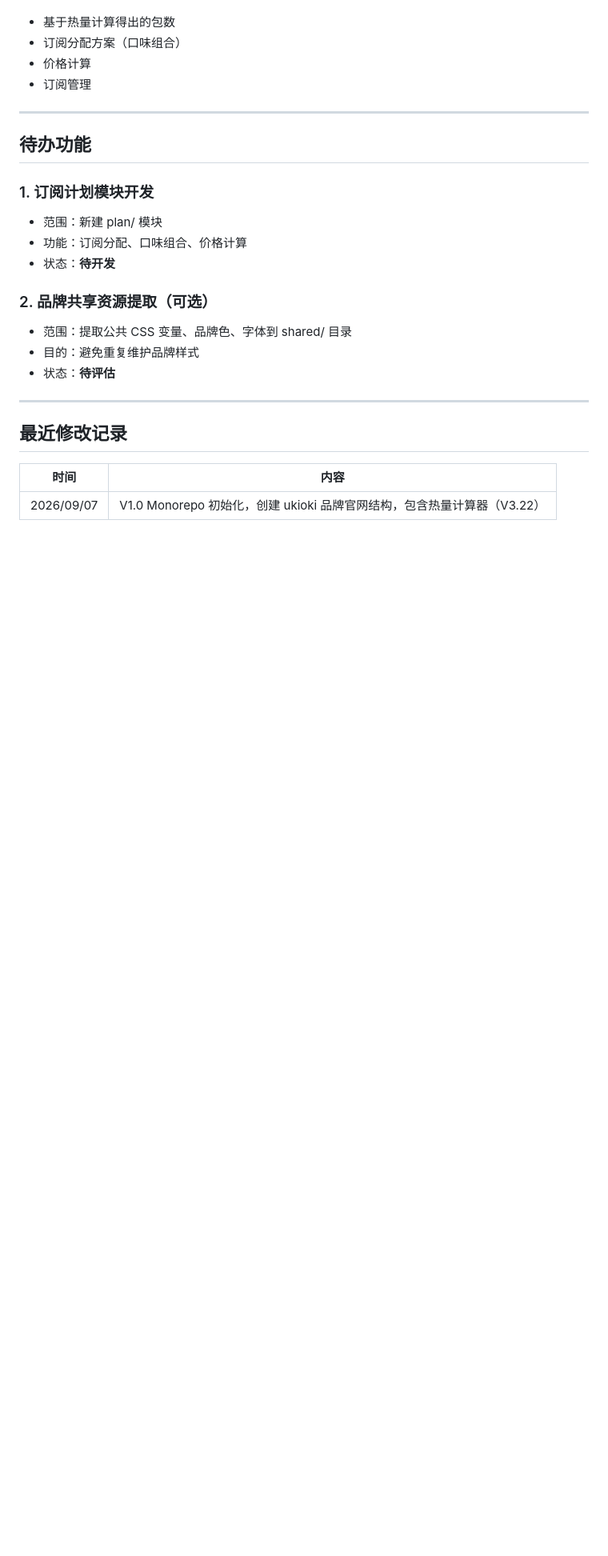
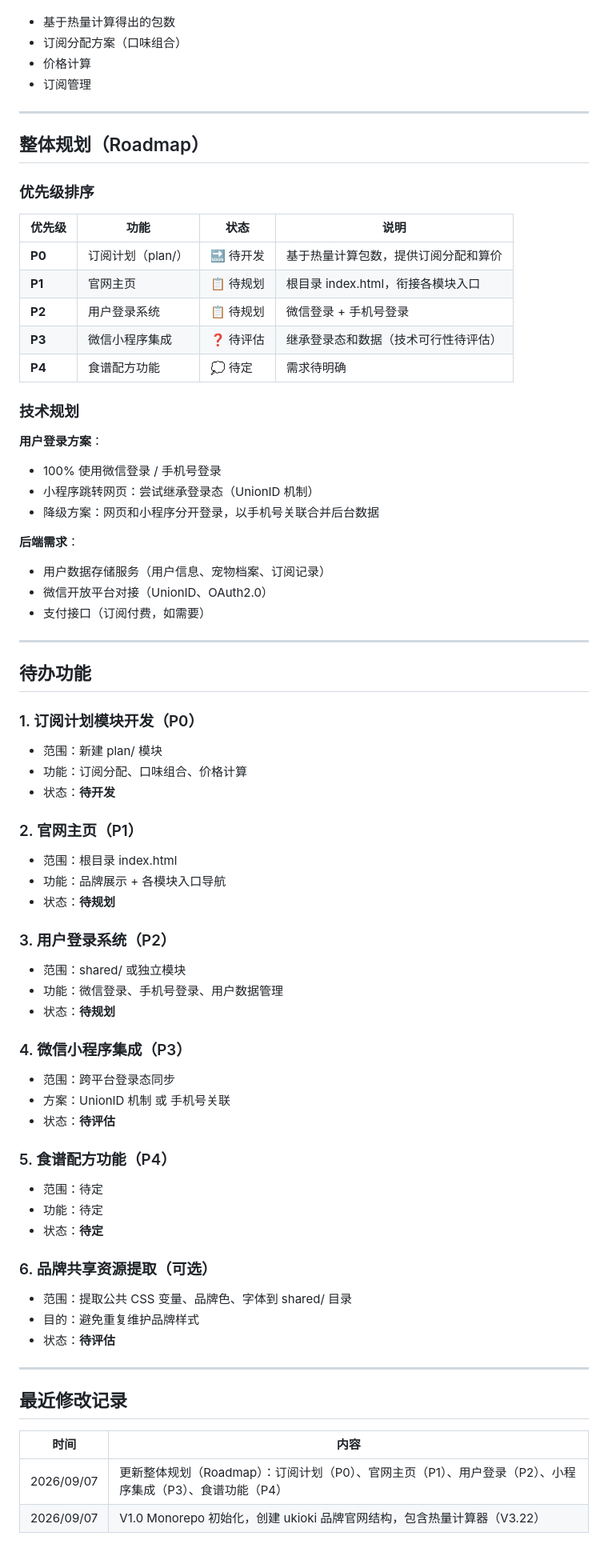
Before and after one commit to callmeyuj/ukioki, a Markdown page: CLAUDE.md, the part around the change. Shown at 80% size. Drawn GitHub-style; blank space fills up the shorter version.

Commit message:
docs: 更新整体规划（Roadmap）
- 添加优先级排序：订阅计划（P0）、官网主页（P1）、用户登录（P2）
- 技术规划：微信登录、小程序集成方案、后端需求
- 待办功能细化：5 个主要功能模块

Co-Authored-By: Claude Opus 4.7 <noreply@anthropic.com>

```diff
--- a/CLAUDE.md
+++ b/CLAUDE.md
@@ -100,14 +100,60 @@ ukioki/
 
 ---
 
+## 整体规划（Roadmap）
+
+### 优先级排序
+
+| 优先级 | 功能 | 状态 | 说明 |
+|--------|------|------|------|
+| **P0** | 订阅计划（plan/） | 🔜 待开发 | 基于热量计算包数，提供订阅分配和算价 |
+| **P1** | 官网主页 | 📋 待规划 | 根目录 index.html，衔接各模块入口 |
+| **P2** | 用户登录系统 | 📋 待规划 | 微信登录 + 手机号登录 |
+| **P3** | 微信小程序集成 | ❓ 待评估 | 继承登录态和数据（技术可行性待评估） |
+| **P4** | 食谱配方功能 | 💭 待定 | 需求待明确 |
+
+### 技术规划
+
+**用户登录方案**：
+- 100% 使用微信登录 / 手机号登录
+- 小程序跳转网页：尝试继承登录态（UnionID 机制）
+- 降级方案：网页和小程序分开登录，以手机号关联合并后台数据
+
+**后端需求**：
+- 用户数据存储服务（用户信息、宠物档案、订阅记录）
+- 微信开放平台对接（UnionID、OAuth2.0）
+- 支付接口（订阅付费，如需要）
+
+---
+
 ## 待办功能
 
-### 1. 订阅计划模块开发
+### 1. 订阅计划模块开发（P0）
 - 范围：新建 plan/ 模块
 - 功能：订阅分配、口味组合、价格计算
 - 状态：**待开发**
 
-### 2. 品牌共享资源提取（可选）
+### 2. 官网主页（P1）
+- 范围：根目录 index.html
+- 功能：品牌展示 + 各模块入口导航
+- 状态：**待规划**
+
+### 3. 用户登录系统（P2）
+- 范围：shared/ 或独立模块
+- 功能：微信登录、手机号登录、用户数据管理
+- 状态：**待规划**
+
+### 4. 微信小程序集成（P3）
+- 范围：跨平台登录态同步
+- 方案：UnionID 机制 或 手机号关联
+- 状态：**待评估**
+
+### 5. 食谱配方功能（P4）
+- 范围：待定
+- 功能：待定
+- 状态：**待定**
+
+### 6. 品牌共享资源提取（可选）
 - 范围：提取公共 CSS 变量、品牌色、字体到 shared/ 目录
 - 目的：避免重复维护品牌样式
 - 状态：**待评估**
@@ -118,4 +164,5 @@ ukioki/
 
 | 时间 | 内容 |
 |------|------|
+| 2026/09/07 | 更新整体规划（Roadmap）：订阅计划（P0）、官网主页（P1）、用户登录（P2）、小程序集成（P3）、食谱功能（P4） |
 | 2026/09/07 | V1.0 Monorepo 初始化，创建 ukioki 品牌官网结构，包含热量计算器（V3.22） |
```
